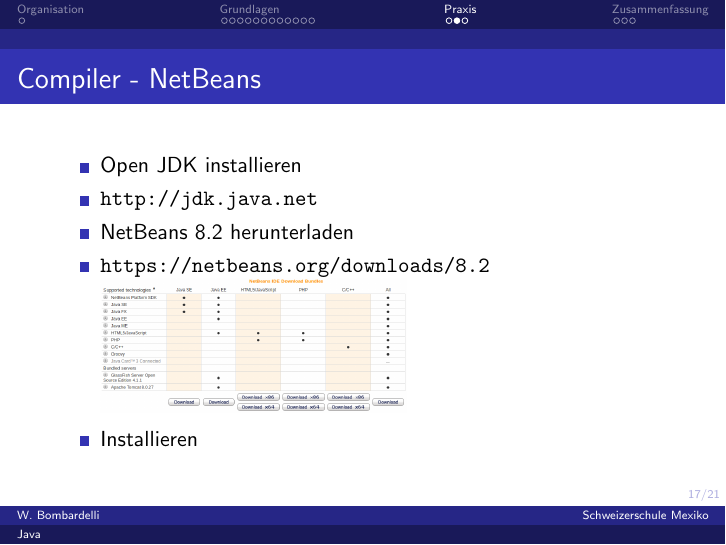
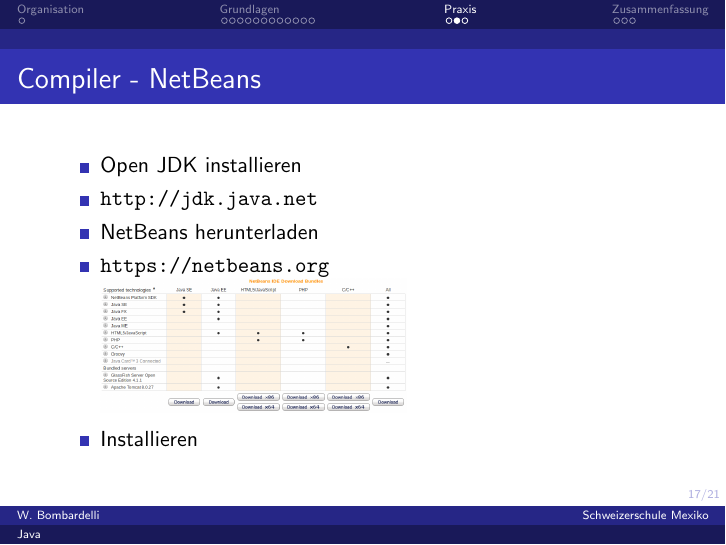
Before and after one commit to wbombardellis/java-unterricht, LaTeX slides (Unterricht/01/Praesentation/praesentation.tex): page 26 of 32. Compiled offline with pdfLaTeX; a LaTeX package or settings file that is missing is left out.

Commit message:
Stunde 1 aktualisiert

```diff
--- a/Unterricht/01/Praesentation/praesentation.tex
+++ b/Unterricht/01/Praesentation/praesentation.tex
@@ -239,8 +239,8 @@
 		\begin{itemize}
 			\item Open JDK installieren
 			\item \url{http://jdk.java.net}
-			\item NetBeans 8.2 herunterladen
-			\item \url{https://netbeans.org/downloads/8.2}
+			\item NetBeans herunterladen
+			\item \url{https://netbeans.org} \\
 			\includegraphics[width=.5\textwidth]{Netbeans-Download}
 			\item Installieren
 		\end{itemize}
```
Also changed, not shown: Unterricht/01/Praesentation/praesentation.pdf.
